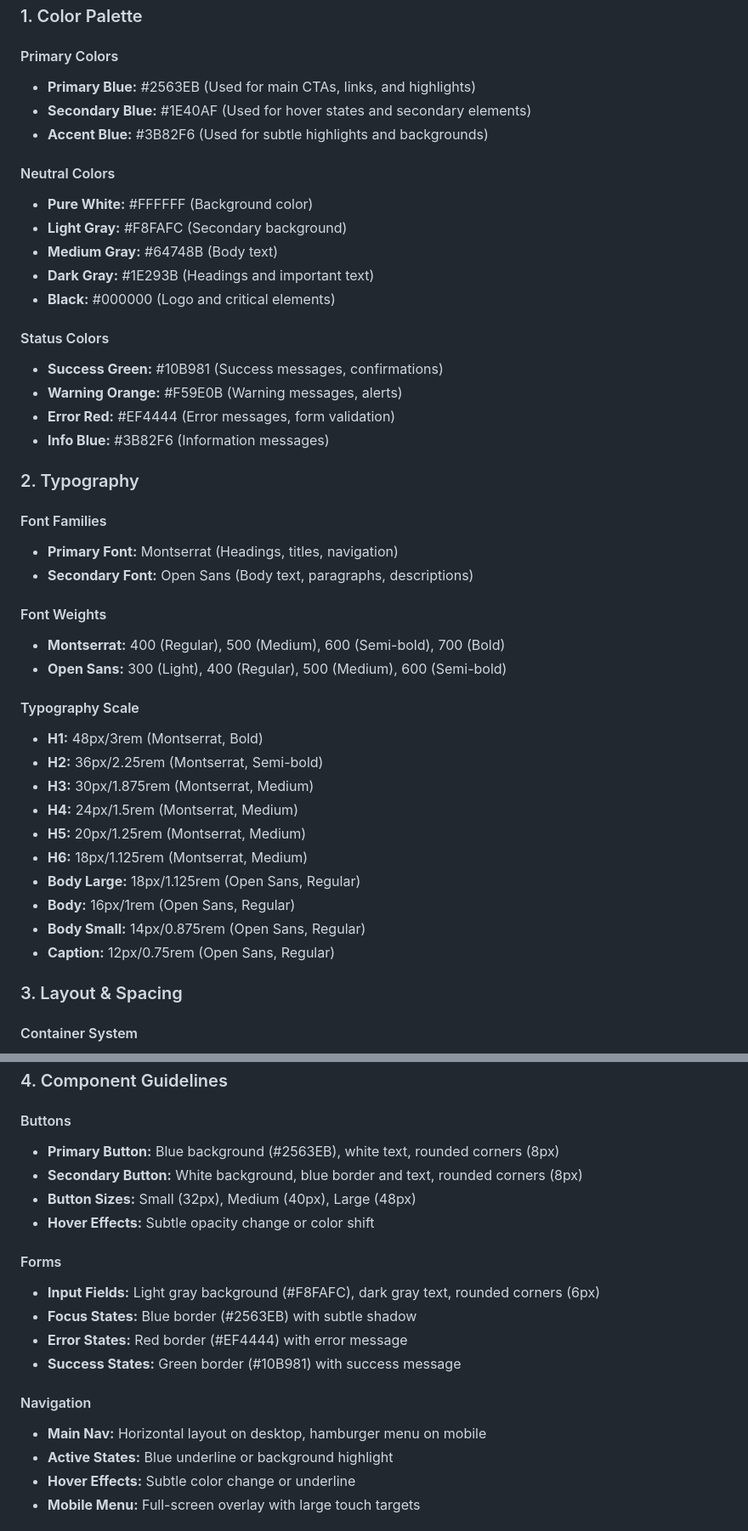
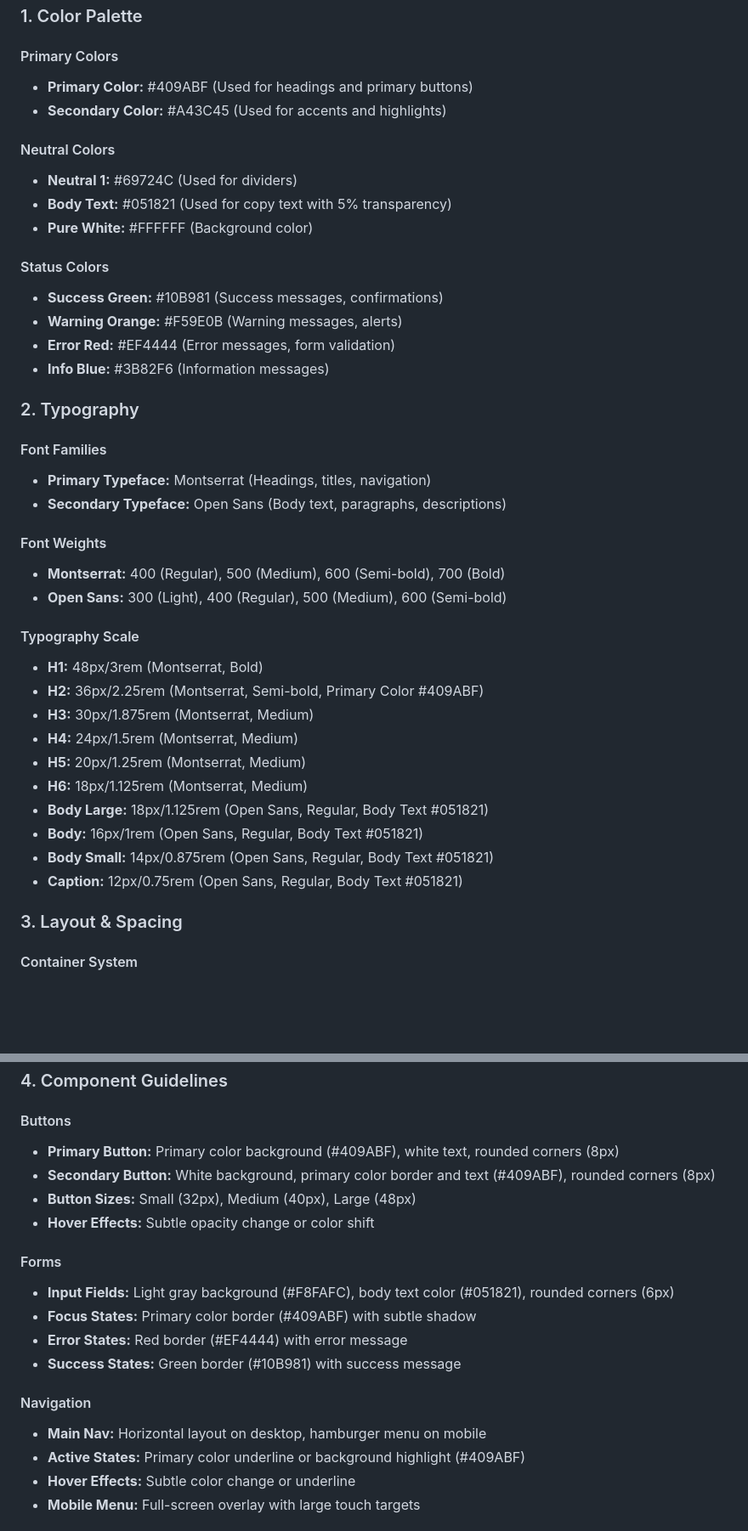
Before and after one commit to ArefinAlter/singbd-static-site, a Markdown page: Frontend-Guidelines.md, 2 parts joined by grey strips. Shown: that part at 85% size. Drawn GitHub-style; blank space fills up the shorter version.

```diff
--- a/Frontend-Guidelines.md
+++ b/Frontend-Guidelines.md
@@ -7,16 +7,13 @@ This document outlines the frontend design and development guidelines for the Si
 ### 1. Color Palette
 
 #### Primary Colors
-- **Primary Blue:** #2563EB (Used for main CTAs, links, and highlights)
-- **Secondary Blue:** #1E40AF (Used for hover states and secondary elements)
-- **Accent Blue:** #3B82F6 (Used for subtle highlights and backgrounds)
+- **Primary Color:** #409ABF (Used for headings and primary buttons)
+- **Secondary Color:** #A43C45 (Used for accents and highlights)
 
 #### Neutral Colors
+- **Neutral 1:** #69724C (Used for dividers)
+- **Body Text:** #051821 (Used for copy text with 5% transparency)
 - **Pure White:** #FFFFFF (Background color)
-- **Light Gray:** #F8FAFC (Secondary background)
-- **Medium Gray:** #64748B (Body text)
-- **Dark Gray:** #1E293B (Headings and important text)
-- **Black:** #000000 (Logo and critical elements)
 
 #### Status Colors
 - **Success Green:** #10B981 (Success messages, confirmations)
@@ -27,8 +24,8 @@ This document outlines the frontend design and development guidelines for the Si
 ### 2. Typography
 
 #### Font Families
-- **Primary Font:** Montserrat (Headings, titles, navigation)
-- **Secondary Font:** Open Sans (Body text, paragraphs, descriptions)
+- **Primary Typeface:** Montserrat (Headings, titles, navigation)
+- **Secondary Typeface:** Open Sans (Body text, paragraphs, descriptions)
 
 #### Font Weights
 - **Montserrat:** 400 (Regular), 500 (Medium), 600 (Semi-bold), 700 (Bold)
@@ -36,15 +33,15 @@ This document outlines the frontend design and development guidelines for the Si
 
 #### Typography Scale
 - **H1:** 48px/3rem (Montserrat, Bold)
-- **H2:** 36px/2.25rem (Montserrat, Semi-bold)
+- **H2:** 36px/2.25rem (Montserrat, Semi-bold, Primary Color #409ABF)
 - **H3:** 30px/1.875rem (Montserrat, Medium)
 - **H4:** 24px/1.5rem (Montserrat, Medium)
 - **H5:** 20px/1.25rem (Montserrat, Medium)
 - **H6:** 18px/1.125rem (Montserrat, Medium)
-- **Body Large:** 18px/1.125rem (Open Sans, Regular)
-- **Body:** 16px/1rem (Open Sans, Regular)
-- **Body Small:** 14px/0.875rem (Open Sans, Regular)
-- **Caption:** 12px/0.75rem (Open Sans, Regular)
+- **Body Large:** 18px/1.125rem (Open Sans, Regular, Body Text #051821)
+- **Body:** 16px/1rem (Open Sans, Regular, Body Text #051821)
+- **Body Small:** 14px/0.875rem (Open Sans, Regular, Body Text #051821)
+- **Caption:** 12px/0.75rem (Open Sans, Regular, Body Text #051821)
 
 ### 3. Layout & Spacing
 
@@ -70,20 +67,20 @@ This document outlines the frontend design and development guidelines for the Si
 ### 4. Component Guidelines
 
 #### Buttons
-- **Primary Button:** Blue background (#2563EB), white text, rounded corners (8px)
-- **Secondary Button:** White background, blue border and text, rounded corners (8px)
+- **Primary Button:** Primary color background (#409ABF), white text, rounded corners (8px)
+- **Secondary Button:** White background, primary color border and text (#409ABF), rounded corners (8px)
 - **Button Sizes:** Small (32px), Medium (40px), Large (48px)
 - **Hover Effects:** Subtle opacity change or color shift
 
 #### Forms
-- **Input Fields:** Light gray background (#F8FAFC), dark gray text, rounded corners (6px)
-- **Focus States:** Blue border (#2563EB) with subtle shadow
+- **Input Fields:** Light gray background (#F8FAFC), body text color (#051821), rounded corners (6px)
+- **Focus States:** Primary color border (#409ABF) with subtle shadow
 - **Error States:** Red border (#EF4444) with error message
 - **Success States:** Green border (#10B981) with success message
 
 #### Navigation
 - **Main Nav:** Horizontal layout on desktop, hamburger menu on mobile
-- **Active States:** Blue underline or background highlight
+- **Active States:** Primary color underline or background highlight (#409ABF)
 - **Hover Effects:** Subtle color change or underline
 - **Mobile Menu:** Full-screen overlay with large touch targets
 
```
Also changed, not shown: other parts of Frontend-Guidelines.md (+33 -18 lines), Project-Rules.md (+4 -3 lines).
